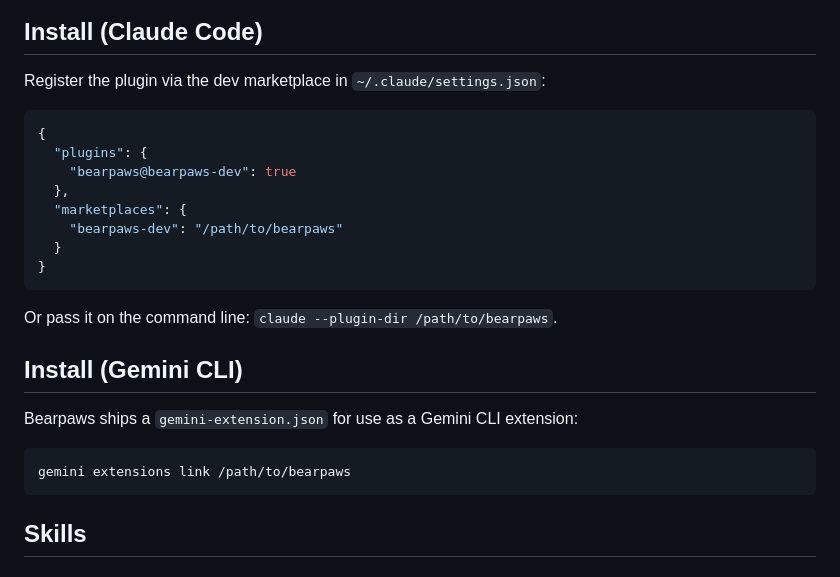
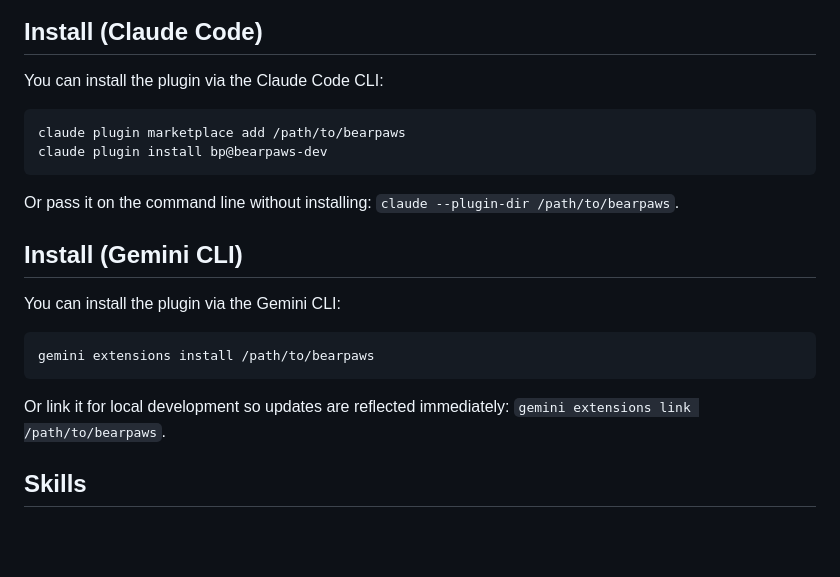
Before and after one commit to brandonfla/bearpaws, a Markdown page: README.md, the part around one of its changes. Drawn GitHub-style; blank space fills up the shorter version.

Commit message:
docs: update install instructions for Claude Code and Gemini CLI

````diff
--- a/README.md
+++ b/README.md
@@ -11,27 +22,23 @@ A Claude Code (and Gemini CLI) skills plugin focused on **token-efficiency** —
 ## Install (Claude Code)
 
-Register the plugin via the dev marketplace in `~/.claude/settings.json`:
+You can install the plugin via the Claude Code CLI:
 
-```json
-{
-  "plugins": {
-    "bearpaws@bearpaws-dev": true
-  },
-  "marketplaces": {
-    "bearpaws-dev": "/path/to/bearpaws"
-  }
-}
+```bash
+claude plugin marketplace add /path/to/bearpaws
+claude plugin install bp@bearpaws-dev
 ```
 
-Or pass it on the command line: `claude --plugin-dir /path/to/bearpaws`.
+Or pass it on the command line without installing: `claude --plugin-dir /path/to/bearpaws`.
 
 ## Install (Gemini CLI)
 
-Bearpaws ships a `gemini-extension.json` for use as a Gemini CLI extension:
+You can install the plugin via the Gemini CLI:
 
 ```bash
-gemini extensions link /path/to/bearpaws
+gemini extensions install /path/to/bearpaws
 ```
+
+Or link it for local development so updates are reflected immediately: `gemini extensions link /path/to/bearpaws`.
 
 ## Skills
 
````
Also changed, not shown: other parts of README.md (+11 -0 lines).
